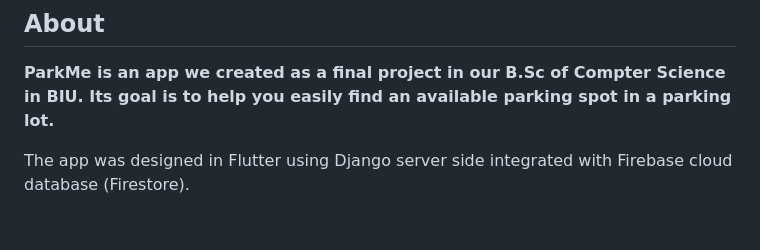
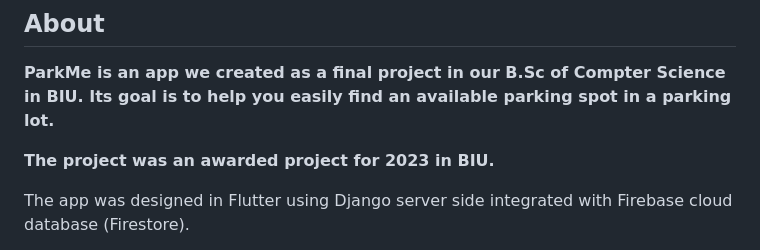
Before and after one commit to morsimantov/Park-Me, a Markdown page: README.md, the part around the change printed below. Rendered like a GitHub page; blank space fills up the shorter version.

```diff
--- a/README.md
+++ b/README.md
@@ -6,6 +6,8 @@
 ## About
 
 **ParkMe is an app we created as a final project in our B.Sc of Compter Science in BIU. Its goal is to help you easily find an available parking spot in a parking lot.**
+
+**The project was an awarded project for 2023 in BIU.**
 
 The app was designed in Flutter using Django server side integrated with Firebase cloud database (Firestore).
 
```
Also changed, not shown: other parts of README.md (+2 -0 lines).
